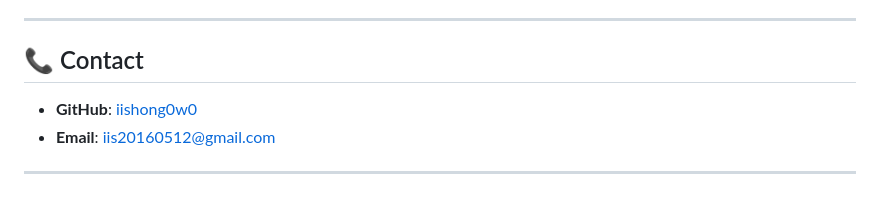
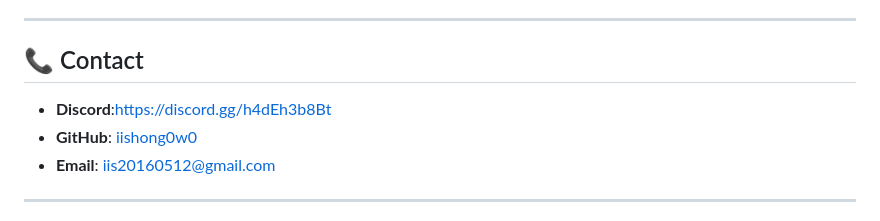
Before and after one commit to iisHong0w0/niggaLOSE-AI, a Markdown page: README.md, the part around the change. GitHub-like rendering.

```diff
--- a/README.md
+++ b/README.md
@@ -145,7 +145,7 @@ Contributions in any form are welcome, including bug reports, feature requests,
 ---
 
 ## 📞 Contact
-
+*   **Discord**:https://discord.gg/h4dEh3b8Bt
 *   **GitHub**: [iishong0w0](https://github.com/iishong0w0)
 *   **Email**: iis20160512@gmail.com
 
```
